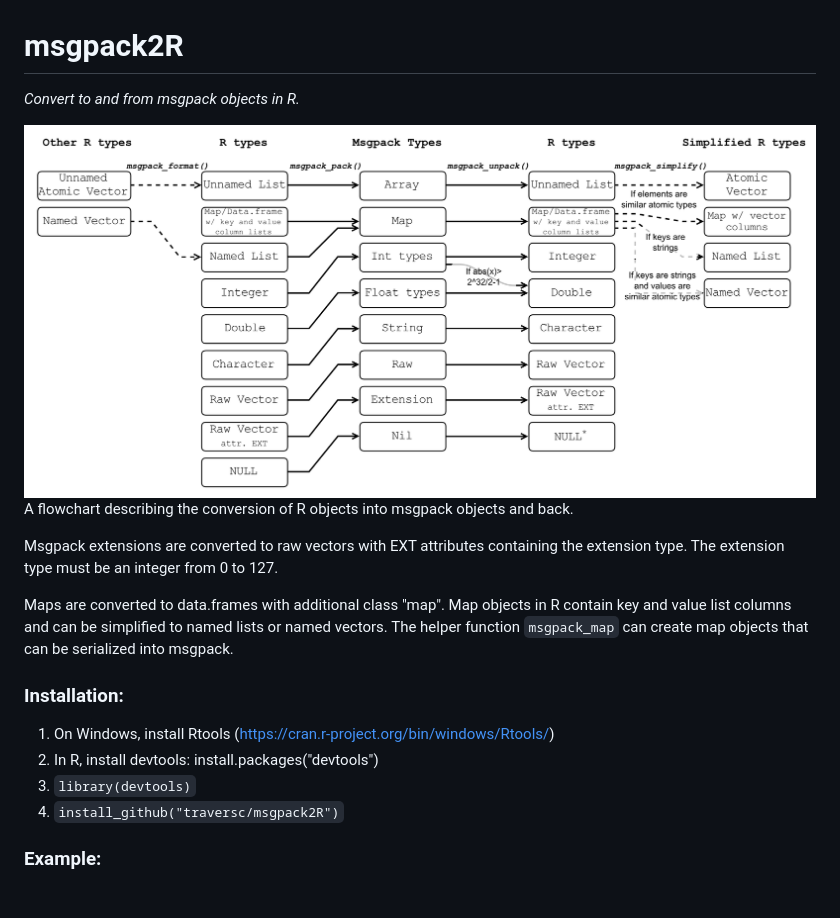
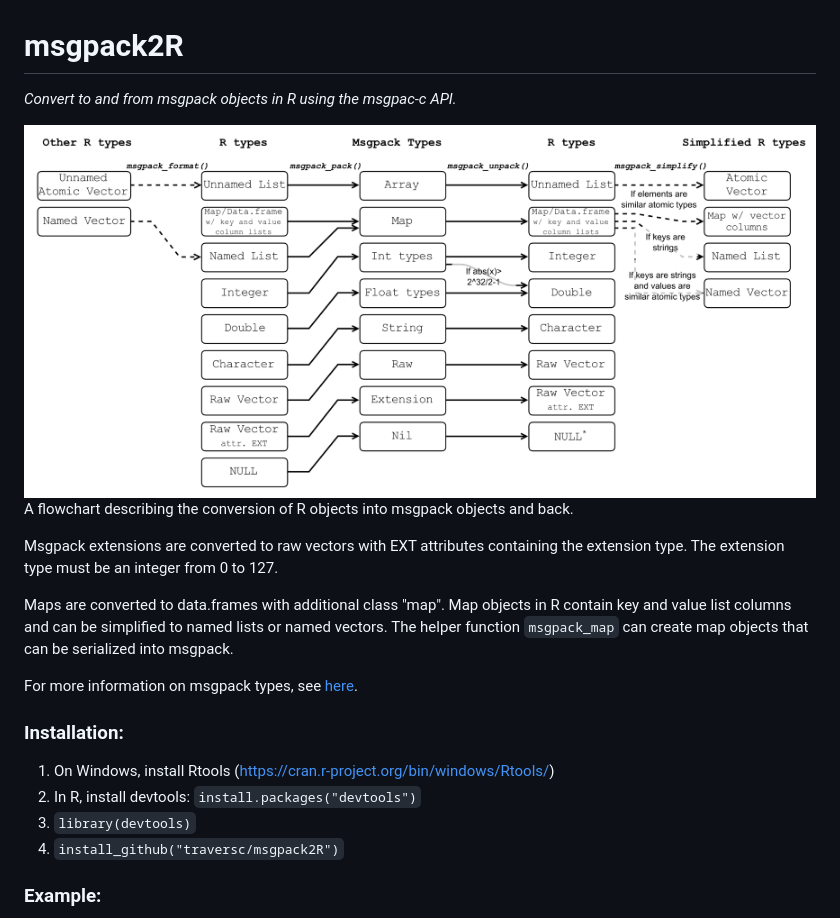
Before and after one commit to skyformat99/msgpack2R, a Markdown page: README.md, the part around the change. GitHub-like rendering; pictures changed too: msgpack_flowchart_small.png (added); blank space fills up the shorter version.

Commit message:
init

```diff
--- a/README.md
+++ b/README.md
@@ -1,16 +1,18 @@
 # msgpack2R
-*Convert to and from msgpack objects in R.*
+*Convert to and from msgpack objects in R using the msgpac-c API.*
 
-![flowchart](msgpack_flowchart.png "Conversion flowchart")
+![flowchart](msgpack_flowchart_small.png "Conversion flowchart")
 A flowchart describing the conversion of R objects into msgpack objects and back.
 
 Msgpack extensions are converted to raw vectors with EXT attributes containing the extension type.  The extension type must be an integer from 0 to 127.
 
 Maps are converted to data.frames with additional class "map".  Map objects in R contain key and value list columns and can be simplified to named lists or named vectors.  The helper function `msgpack_map` can create map objects that can be serialized into msgpack.
 
+For more information on msgpack types, see [here](https://github.com/msgpack/msgpack/blob/master/spec.md).
+
 ### Installation:
 1. On Windows, install Rtools (https://cran.r-project.org/bin/windows/Rtools/)
-2. In R, install devtools: install.packages("devtools")
+2. In R, install devtools: `install.packages("devtools")`
 3. `library(devtools)`
 4. `install_github("traversc/msgpack2R")`
 
```
Also changed, not shown: 1 other file.
